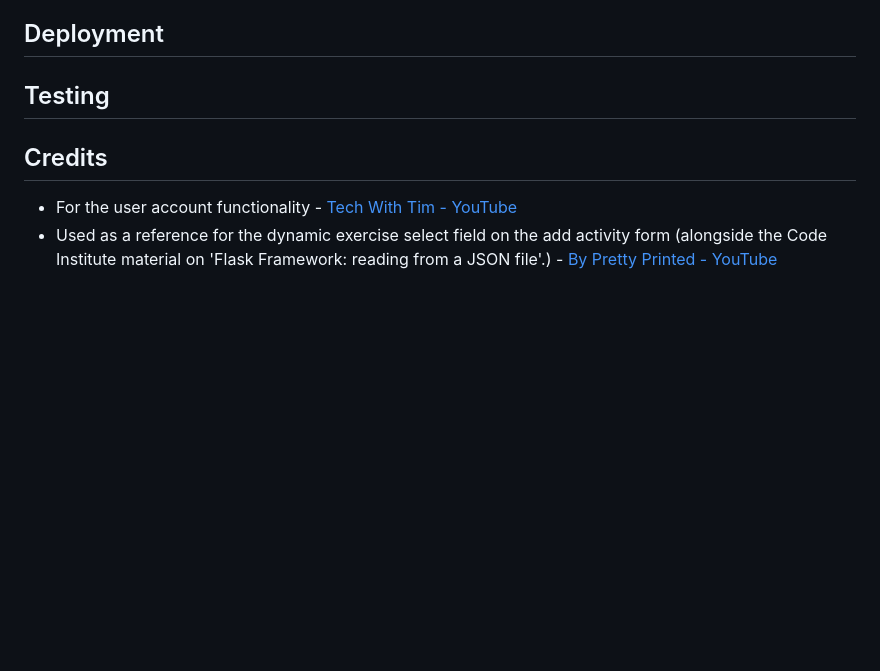
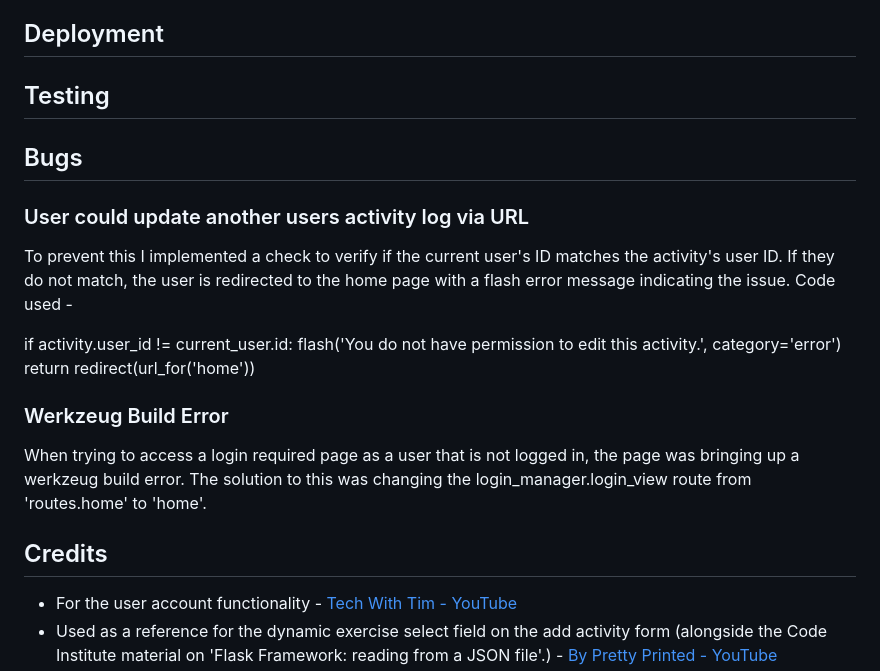
Before and after one commit to collingsandrew/milestone-project-3, a Markdown page: README.md, the part around the change printed below. Rendered like a GitHub page; blank space fills up the shorter version.

Commit message:
Update readme bugs section

```diff
--- a/README.md
+++ b/README.md
@@ -449,6 +449,21 @@ User Stories: 14
 
 ## Testing
 
+## Bugs
+
+### User could update another users activity log via URL
+
+To prevent this I implemented a check to verify if the current user's ID matches the activity's user ID. If they do not match, the user is redirected to the home page with a flash error message indicating the issue.
+Code used -
+
+if activity.user_id != current_user.id:
+    flash('You do not have permission to edit this activity.', category='error')
+    return redirect(url_for('home'))
+
+### Werkzeug Build Error
+
+When trying to access a login required page as a user that is not logged in, the page was bringing up a werkzeug build error. The solution to this was changing the login_manager.login_view route from 'routes.home' to 'home'.
+
 ## Credits
 
 - For the user account functionality - [Tech With Tim - YouTube](https://www.youtube.com/watch?v=dam0GPOAvVI&t=7192s)
```
Also changed, not shown: other parts of README.md (+1 -1 lines).
